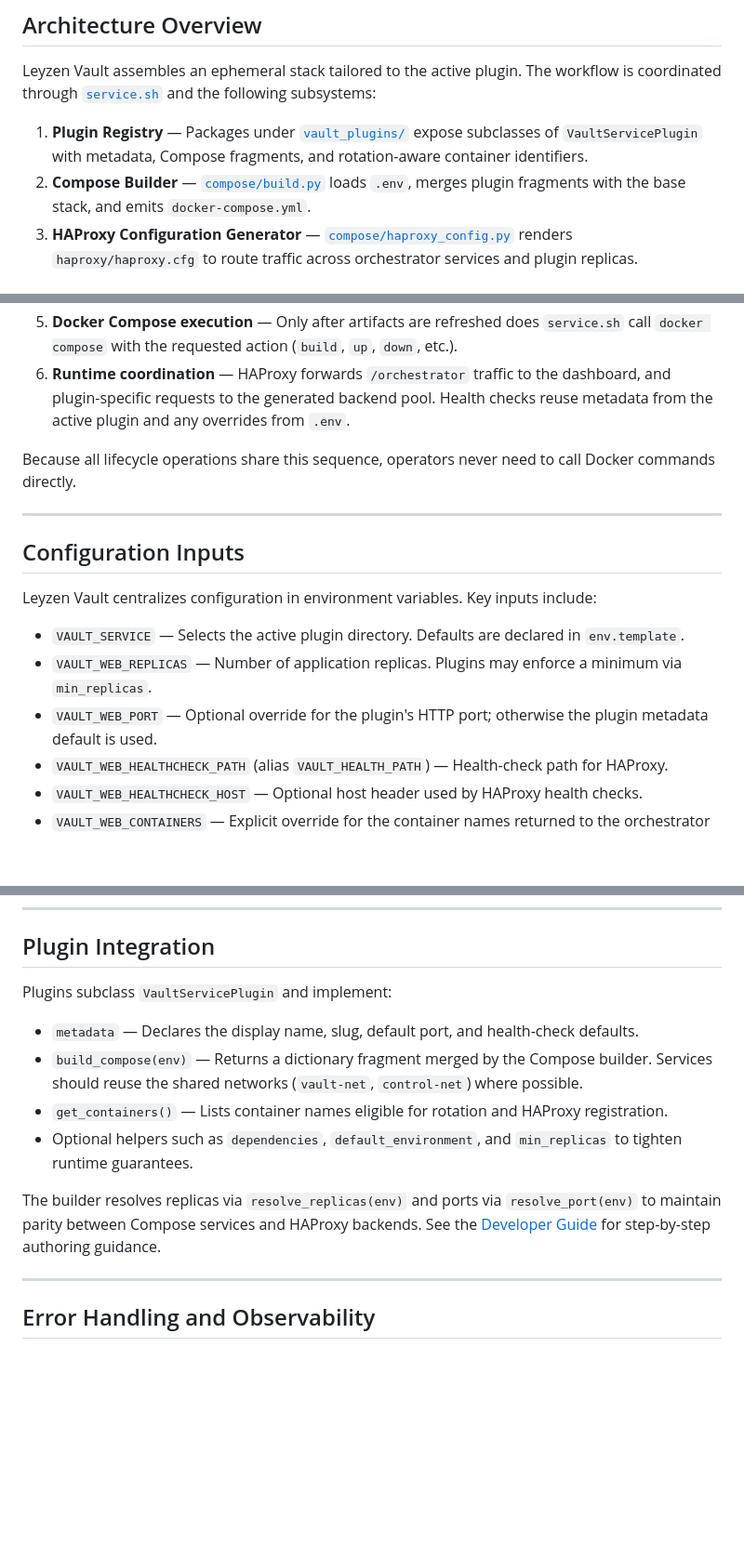
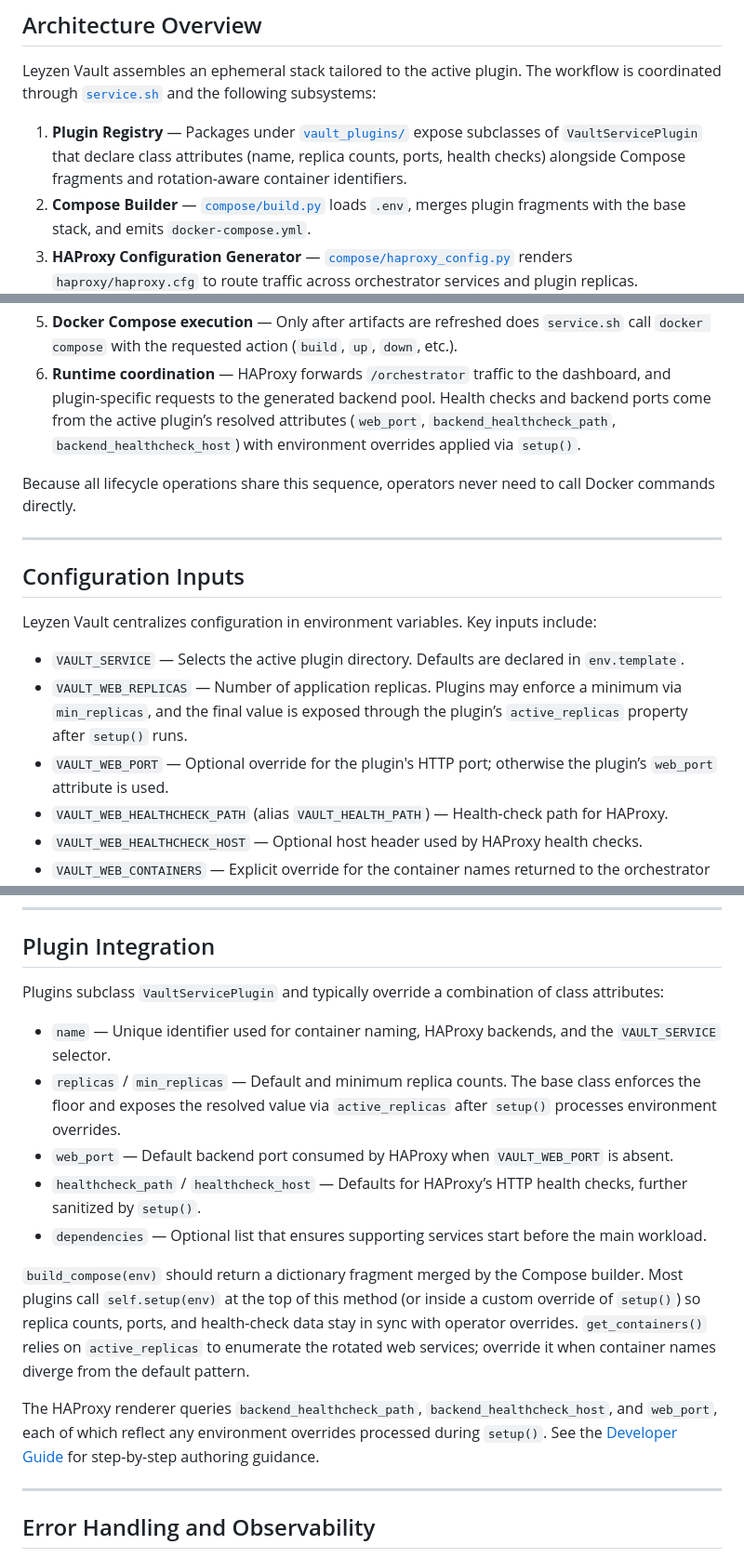
Before and after one commit to 3xpyth0n/leyzen-vault, a Markdown page: docs/TECHNICAL_GUIDE.md, 3 parts joined by grey strips. Shown at 93% size. Rendered like a GitHub page; blank space fills up the shorter version.

```diff
--- a/docs/TECHNICAL_GUIDE.md
+++ b/docs/TECHNICAL_GUIDE.md
@@ -11,8 +11,9 @@ the high-level overview in the [README](../README.md), the operational procedure
 Leyzen Vault assembles an ephemeral stack tailored to the active plugin. The workflow is coordinated through
 [`service.sh`](../service.sh) and the following subsystems:
 
-1. **Plugin Registry** — Packages under [`vault_plugins/`](../vault_plugins/) expose subclasses of `VaultServicePlugin` with
-   metadata, Compose fragments, and rotation-aware container identifiers.
+1. **Plugin Registry** — Packages under [`vault_plugins/`](../vault_plugins/) expose subclasses of `VaultServicePlugin` that
+   declare class attributes (name, replica counts, ports, health checks) alongside Compose fragments and rotation-aware
+   container identifiers.
 2. **Compose Builder** — [`compose/build.py`](../compose/build.py) loads `.env`, merges plugin fragments with the base stack, and
    emits `docker-compose.yml`.
 3. **HAProxy Configuration Generator** — [`compose/haproxy_config.py`](../compose/haproxy_config.py) renders
@@ -42,7 +43,8 @@ Every lifecycle command flows through `service.sh`:
 5. **Docker Compose execution** — Only after artifacts are refreshed does `service.sh` call `docker compose` with the requested
    action (`build`, `up`, `down`, etc.).
 6. **Runtime coordination** — HAProxy forwards `/orchestrator` traffic to the dashboard, and plugin-specific requests to the
-   generated backend pool. Health checks reuse metadata from the active plugin and any overrides from `.env`.
+   generated backend pool. Health checks and backend ports come from the active plugin’s resolved attributes (`web_port`,
+   `backend_healthcheck_path`, `backend_healthcheck_host`) with environment overrides applied via `setup()`.
 
 Because all lifecycle operations share this sequence, operators never need to call Docker commands directly.
 
@@ -53,8 +55,9 @@ Because all lifecycle operations share this sequence, operators never need to ca
 Leyzen Vault centralizes configuration in environment variables. Key inputs include:
 
 - `VAULT_SERVICE` — Selects the active plugin directory. Defaults are declared in `env.template`.
-- `VAULT_WEB_REPLICAS` — Number of application replicas. Plugins may enforce a minimum via `min_replicas`.
-- `VAULT_WEB_PORT` — Optional override for the plugin's HTTP port; otherwise the plugin metadata default is used.
+- `VAULT_WEB_REPLICAS` — Number of application replicas. Plugins may enforce a minimum via `min_replicas`, and the final value
+  is exposed through the plugin’s `active_replicas` property after `setup()` runs.
+- `VAULT_WEB_PORT` — Optional override for the plugin's HTTP port; otherwise the plugin’s `web_port` attribute is used.
 - `VAULT_WEB_HEALTHCHECK_PATH` (alias `VAULT_HEALTH_PATH`) — Health-check path for HAProxy.
 - `VAULT_WEB_HEALTHCHECK_HOST` — Optional host header used by HAProxy health checks.
 - `VAULT_WEB_CONTAINERS` — Explicit override for the container names returned to the orchestrator when the plugin does not
@@ -68,16 +71,23 @@ Refer to [`env.template`](../env.template) for the complete list of supported va
 
 ## Plugin Integration
 
-Plugins subclass `VaultServicePlugin` and implement:
+Plugins subclass `VaultServicePlugin` and typically override a combination of class attributes:
 
-- `metadata` — Declares the display name, slug, default port, and health-check defaults.
-- `build_compose(env)` — Returns a dictionary fragment merged by the Compose builder. Services should reuse the shared networks
-  (`vault-net`, `control-net`) where possible.
-- `get_containers()` — Lists container names eligible for rotation and HAProxy registration.
-- Optional helpers such as `dependencies`, `default_environment`, and `min_replicas` to tighten runtime guarantees.
+- `name` — Unique identifier used for container naming, HAProxy backends, and the `VAULT_SERVICE` selector.
+- `replicas` / `min_replicas` — Default and minimum replica counts. The base class enforces the floor and exposes the resolved
+  value via `active_replicas` after `setup()` processes environment overrides.
+- `web_port` — Default backend port consumed by HAProxy when `VAULT_WEB_PORT` is absent.
+- `healthcheck_path` / `healthcheck_host` — Defaults for HAProxy’s HTTP health checks, further sanitized by `setup()`.
+- `dependencies` — Optional list that ensures supporting services start before the main workload.
 
-The builder resolves replicas via `resolve_replicas(env)` and ports via `resolve_port(env)` to maintain parity between Compose
-services and HAProxy backends. See the [Developer Guide](DEVELOPER_GUIDE.md) for step-by-step authoring guidance.
+`build_compose(env)` should return a dictionary fragment merged by the Compose builder. Most plugins call `self.setup(env)` at
+the top of this method (or inside a custom override of `setup()`) so replica counts, ports, and health-check data stay in sync
+with operator overrides. `get_containers()` relies on `active_replicas` to enumerate the rotated web services; override it when
+container names diverge from the default pattern.
+
+The HAProxy renderer queries `backend_healthcheck_path`, `backend_healthcheck_host`, and `web_port`, each of which reflect any
+environment overrides processed during `setup()`. See the [Developer Guide](DEVELOPER_GUIDE.md) for step-by-step authoring
+guidance.
 
 ---
 
```
Also changed, not shown: README.md (+9 -4 lines), docs/DEVELOPER_GUIDE.md (+32 -18 lines).
